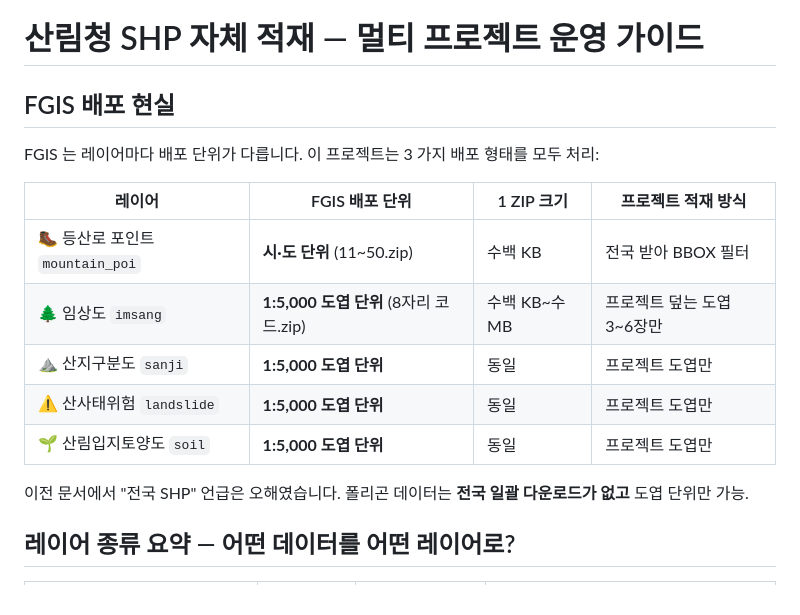
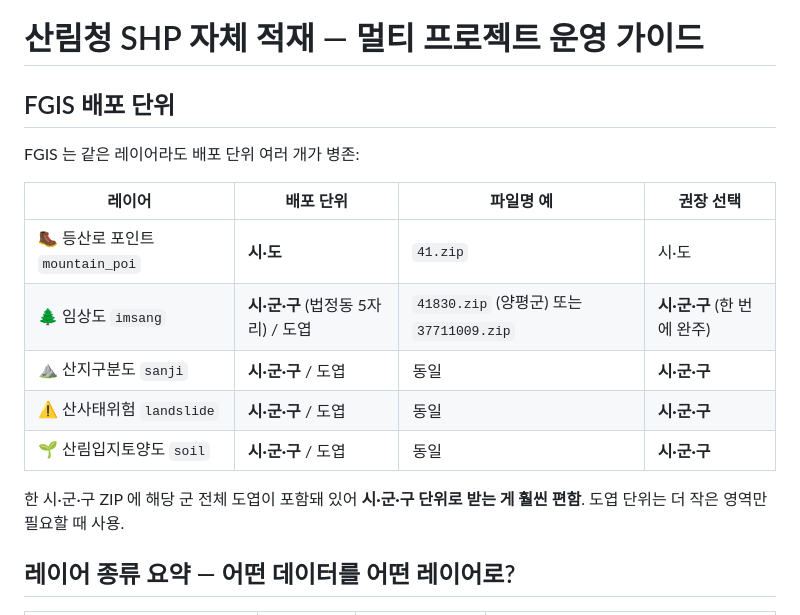
Before and after one commit to ChoonwooLim/JooJooLand-Pitch, a Markdown page: docs/forest-shp-ingest.md, the part around the change. GitHub-like rendering.

Commit message:
docs(forest): FGIS 배포 단위 정정 — 시·군·구 단위 ZIP(법정동 코드) 가 기본, 도엽 단위는 옵션
이전 문서에서 '임상도·산지구분도 폴리곤은 도엽 단위만 배포' 라 쓴 부분 오류. FGIS
자료 유통 화면에서 '시군구' 옵션 선택 시 해당 군 전체를 한 ZIP(예: 41830.zip =
경기도 양평군) 으로 받을 수 있음. 프로젝트당 4 개 레이어 × 1 ZIP 이면 충분.

ingest_forest_sheets.py 는 *.zip glob 이라 ZIP 1 개도 그대로 처리되어 코드 변경 불필요.

```diff
--- a/docs/forest-shp-ingest.md
+++ b/docs/forest-shp-ingest.md
@@ -1,18 +1,18 @@
 # 산림청 SHP 자체 적재 — 멀티 프로젝트 운영 가이드
 
-## FGIS 배포 현실
+## FGIS 배포 단위
 
-FGIS 는 레이어마다 배포 단위가 다릅니다. 이 프로젝트는 3 가지 배포 형태를 모두 처리:
+FGIS 는 같은 레이어라도 배포 단위 여러 개가 병존:
 
-| 레이어 | FGIS 배포 단위 | 1 ZIP 크기 | 프로젝트 적재 방식 |
-|--------|---------------|-----------|------------------|
-| 🥾 등산로 포인트 `mountain_poi` | **시·도 단위** (11~50.zip) | 수백 KB | 전국 받아 BBOX 필터 |
-| 🌲 임상도 `imsang` | **1:5,000 도엽 단위** (8자리 코드.zip) | 수백 KB~수 MB | 프로젝트 덮는 도엽 3~6장만 |
-| ⛰️ 산지구분도 `sanji` | **1:5,000 도엽 단위** | 동일 | 프로젝트 도엽만 |
-| ⚠️ 산사태위험 `landslide` | **1:5,000 도엽 단위** | 동일 | 프로젝트 도엽만 |
-| 🌱 산림입지토양도 `soil` | **1:5,000 도엽 단위** | 동일 | 프로젝트 도엽만 |
+| 레이어 | 배포 단위 | 파일명 예 | 권장 선택 |
+|--------|----------|----------|----------|
+| 🥾 등산로 포인트 `mountain_poi` | **시·도** | `41.zip` | 시·도 |
+| 🌲 임상도 `imsang` | **시·군·구** (법정동 5자리) / 도엽 | `41830.zip` (양평군) 또는 `37711009.zip` | **시·군·구** (한 번에 완주) |
+| ⛰️ 산지구분도 `sanji` | **시·군·구** / 도엽 | 동일 | **시·군·구** |
+| ⚠️ 산사태위험 `landslide` | **시·군·구** / 도엽 | 동일 | **시·군·구** |
+| 🌱 산림입지토양도 `soil` | **시·군·구** / 도엽 | 동일 | **시·군·구** |
 
-이전 문서에서 "전국 SHP" 언급은 오해였습니다. 폴리곤 데이터는 **전국 일괄 다운로드가 없고** 도엽 단위만 가능.
+한 시·군·구 ZIP 에 해당 군 전체 도엽이 포함돼 있어 **시·군·구 단위로 받는 게 훨씬 편함**. 도엽 단위는 더 작은 영역만 필요할 때 사용.
 
 ## 레이어 종류 요약 — 어떤 데이터를 어떤 레이어로?
 
```
